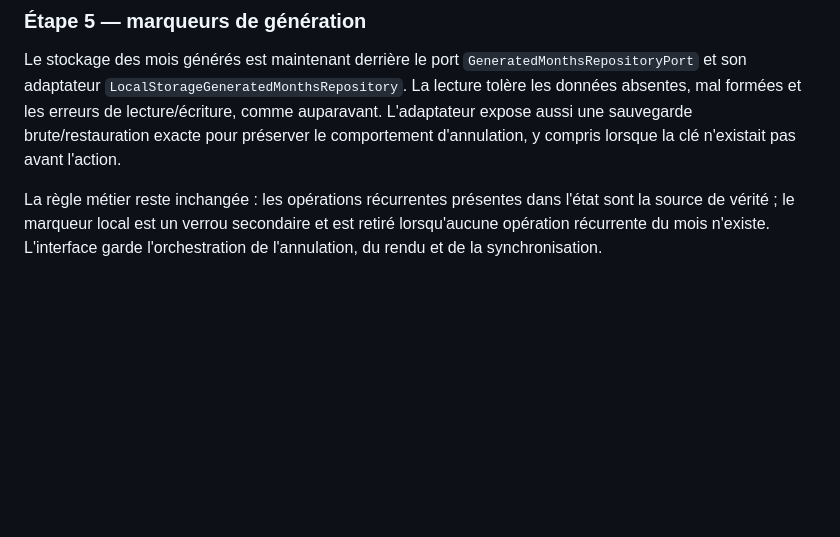
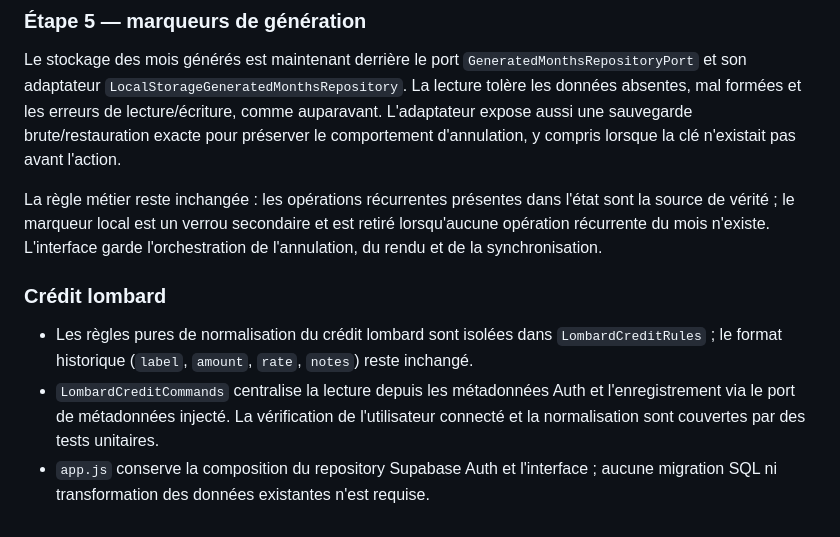
Before and after one commit to jg23bw/gestion-compte, a Markdown page: docs/ARCHITECTURE.md, the part around the change. Rendered like a GitHub page; blank space fills up the shorter version.

Commit message:
docs: document Lombard credit extraction

```diff
--- a/docs/ARCHITECTURE.md
+++ b/docs/ARCHITECTURE.md
@@ -264,3 +264,10 @@ Le cas d'usage `RecurringCommands` délègue au domaine et l'interface l'utilise
 Le stockage des mois générés est maintenant derrière le port `GeneratedMonthsRepositoryPort` et son adaptateur `LocalStorageGeneratedMonthsRepository`. La lecture tolère les données absentes, mal formées et les erreurs de lecture/écriture, comme auparavant. L'adaptateur expose aussi une sauvegarde brute/restauration exacte pour préserver le comportement d'annulation, y compris lorsque la clé n'existait pas avant l'action.
 
 La règle métier reste inchangée : les opérations récurrentes présentes dans l'état sont la source de vérité ; le marqueur local est un verrou secondaire et est retiré lorsqu'aucune opération récurrente du mois n'existe. L'interface garde l'orchestration de l'annulation, du rendu et de la synchronisation.
+
+
+### Crédit lombard
+
+- Les règles pures de normalisation du crédit lombard sont isolées dans `LombardCreditRules` ; le format historique (`label`, `amount`, `rate`, `notes`) reste inchangé.
+- `LombardCreditCommands` centralise la lecture depuis les métadonnées Auth et l'enregistrement via le port de métadonnées injecté. La vérification de l'utilisateur connecté et la normalisation sont couvertes par des tests unitaires.
+- `app.js` conserve la composition du repository Supabase Auth et l'interface ; aucune migration SQL ni transformation des données existantes n'est requise.
```
